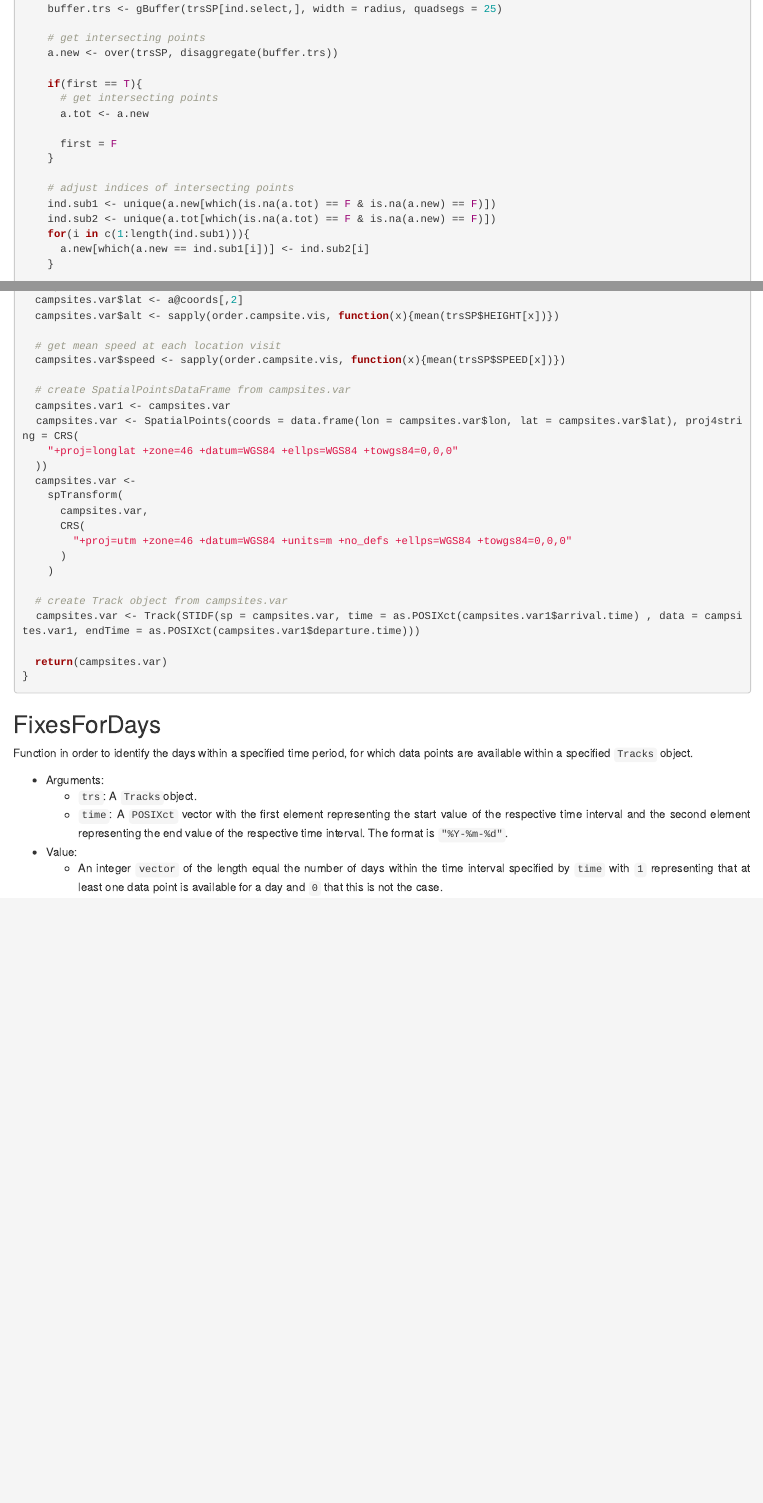
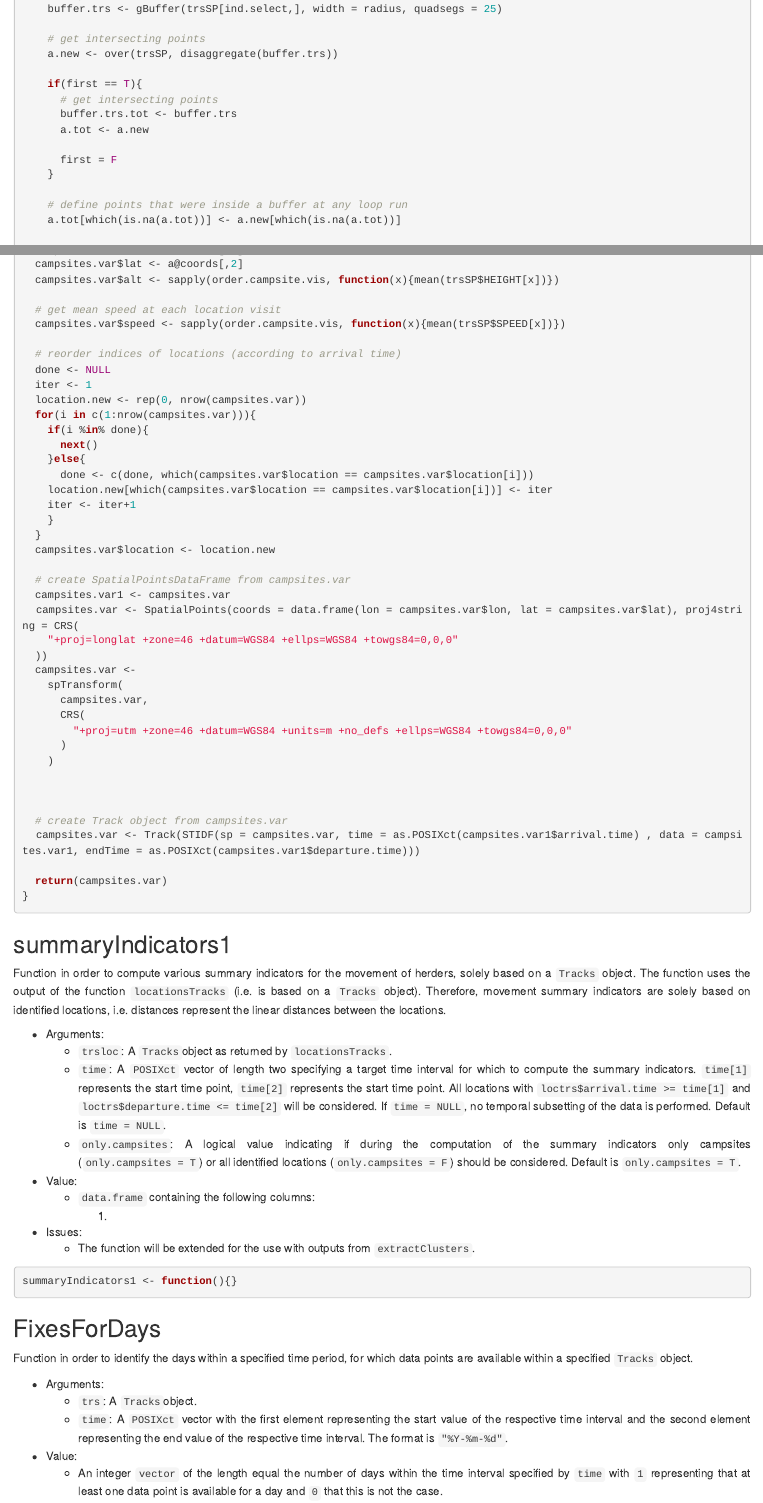
Before and after one commit to DaChro/ResearchProjectTrajectories, an R Markdown document (trajectory_analysis/trajectories_functions_20180427.Rmd): the page in a window 1100 px wide, from 9250 px down before the commit and from 9270 px down after it, so that both start at the same text, and a second part further down, joined at a grey line. Rendered offline with R 4.5, knitr and Pandoc, with nearby package versions.

Commit message:
Update trajectories_functions_20180427.Rmd
Updated the functions exDataTracks and locationsTracks. Created the body of the function summaryIndicators1.

````diff
--- a/trajectory_analysis/trajectories_functions_20180427.Rmd
+++ b/trajectory_analysis/trajectories_functions_20180427.Rmd
@@ -1377,13 +1378,11 @@ locationsTracks <- function(trs,
 
     if(first == T){
       # get intersecting points
+      buffer.trs.tot <- buffer.trs
       a.tot <- a.new
 
       first = F
     }
 
-    # adjust indices of intersecting points
-    ind.sub1 <- unique(a.new[which(is.na(a.tot) == F & is.na(a.new) == F)])
-    ind.sub2 <- unique(a.tot[which(is.na(a.tot) == F & is.na(a.new) == F)])
-    for(i in c(1:length(ind.sub1))){
-      a.new[which(a.new == ind.sub1[i])] <- ind.sub2[i]
+    # define points that were inside a buffer at any loop run
+    a.tot[which(is.na(a.tot))] <- a.new[which(is.na(a.tot))]
@@ -1459,6 +1459,21 @@ locationsTracks <- function(trs,
 
   # get mean speed at each location visit
   campsites.var$speed <- sapply(order.campsite.vis, function(x){mean(trsSP$SPEED[x])})
+
+  # reorder indices of locations (according to arrival time)
+  done <- NULL
+  iter <- 1
+  location.new <- rep(0, nrow(campsites.var))
+  for(i in c(1:nrow(campsites.var))){
+    if(i %in% done){
+      next()
+    }else{
+      done <- c(done, which(campsites.var$location == campsites.var$location[i]))
+    location.new[which(campsites.var$location == campsites.var$location[i])] <- iter
+    iter <- iter+1
+    }
+  }
+  campsites.var$location <- location.new
 
   # create SpatialPointsDataFrame from campsites.var
   campsites.var1 <- campsites.var
@@ -1473,11 +1488,34 @@ locationsTracks <- function(trs,
       )
     )
 
+
+
   # create Track object from campsites.var
   campsites.var <- Track(STIDF(sp = campsites.var, time = as.POSIXct(campsites.var1$arrival.time) , data = campsites.var1, endTime = as.POSIXct(campsites.var1$departure.time)))
 
   return(campsites.var)
 }
+```
+
+## summaryIndicators1
+
+Function in order to compute various summary indicators for the movement of herders, solely based on a `Tracks` object. The function uses the output of the function `locationsTracks` (i.e. is based on a `Tracks` object). Therefore, movement summary indicators are solely based on identified locations, i.e. distances represent the linear distances between the locations.
+
+* Arguments:
+    + `trsloc`: A `Tracks`object as returned by `locationsTracks`.
+    + `time`: A `POSIXct` vector of length two specifying a target time interval for which to compute the summary indicators. `time[1]` represents the start time point, `time[2]` represents the start time point. All locations with `loctrs$arrival.time >= time[1]` and `loctrs$departure.time <= time[2]` will be considered. If `time = NULL`, no temporal subsetting of the data is performed. Default is `time = NULL`.
+    + `only.campsites`: A logical value indicating if during the computation of the summary indicators only campsites (`only.campsites = T`) or all identified locations (`only.campsites = F`) should be considered. Default is `only.campsites = T`.
+
+* Value:
+    + `data.frame` containing the following columns:
+        1.
+
+* Issues:
+    + The function will be extended for the use with outputs from `extractClusters`.
+
+
+```{r summaryIndicators1, eval = T, message = F, warning = F}
+summaryIndicators1 <- function(){}
 ```
 
 ## FixesForDays
````
Also changed, not shown: trajectory_analysis/trajectories_functions_20180427.Rmd (34 more changed lines).
